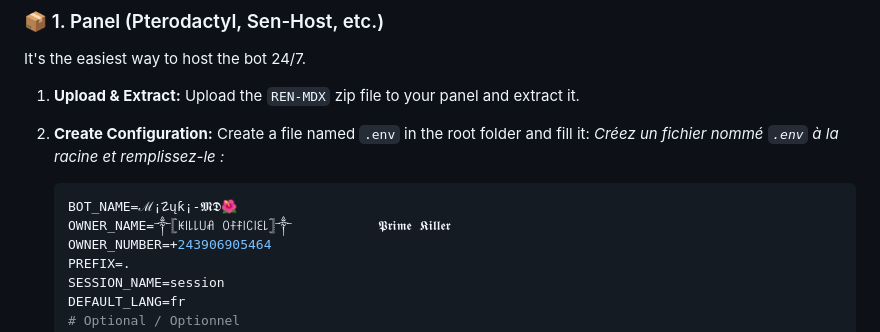
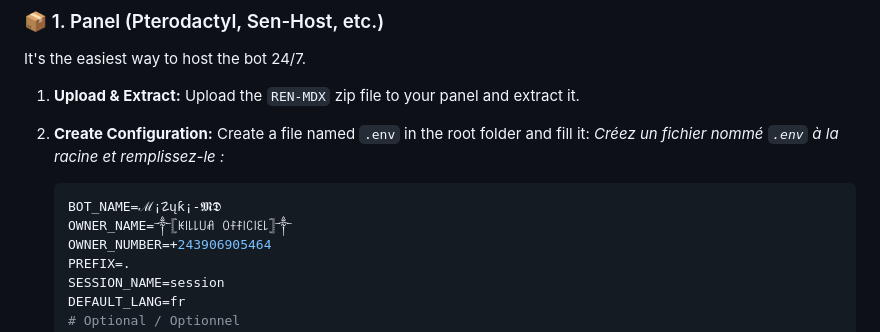
Before and after one commit to cabrin21/Mizuki_Md, a Markdown page: README.md, the part around one of its changes. Rendered like a GitHub page.

````diff
--- a/README.md
+++ b/README.md
@@ -42,8 +42,8 @@ It's the easiest way to host the bot 24/7.
     *Créez un fichier nommé `.env` à la racine et remplissez-le :*
 
     ```env
-    BOT_NAME=ℳ¡☡ųƙ¡-𝕸𝕯🌺
-    OWNER_NAME=༒𓊈ꀘ꒐꒒꒒꒤ꋬ ꄲꊰꊰ꒐ꉔ꒐ꏂ꒒𓊉༒           𝕻𝖗𝖎𝖒𝖊 𝕶𝖎𝖑𝖑𝖊𝖗
+    BOT_NAME=ℳ¡☡ųƙ¡-𝕸𝕯
+    OWNER_NAME=༒𓊈ꀘ꒐꒒꒒꒤ꋬ ꄲꊰꊰ꒐ꉔ꒐ꏂ꒒𓊉༒
     OWNER_NUMBER=+243906905464
     PREFIX=.
     SESSION_NAME=session
````
Also changed, not shown: other parts of README.md (+2 -2 lines).
